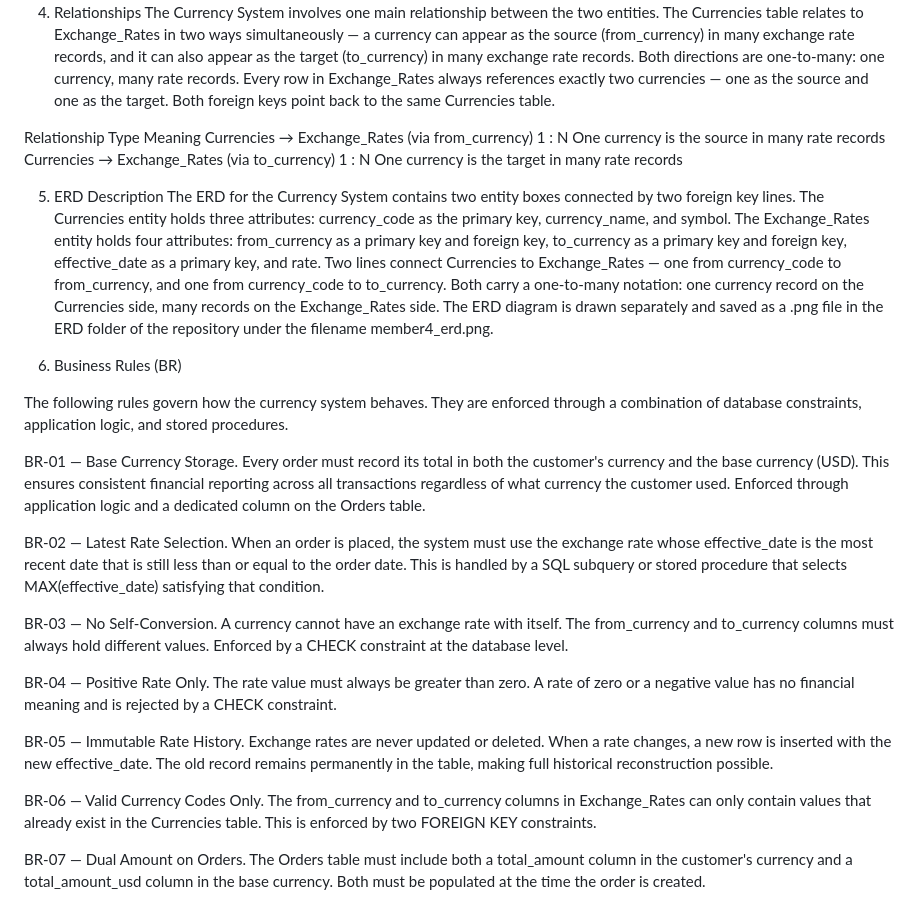
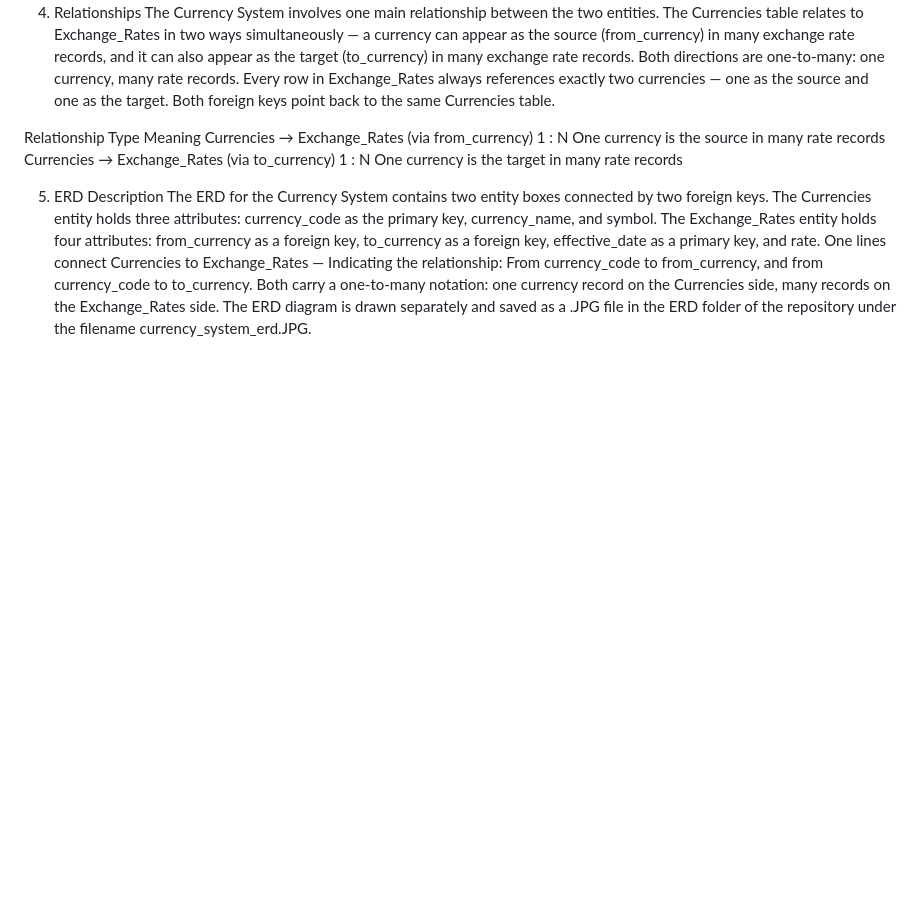
Before and after one commit to FINAMOU01/globalmart-erd-project, a Markdown page: documentation/currencies.md, the part around one of its changes. Drawn GitHub-style; blank space fills up the shorter version.

Commit message:
Refine ERD description and business rules in currencies.md
Updated the ERD description and business rules for clarity and accuracy.

```diff
--- a/documentation/currencies.md
+++ b/documentation/currencies.md
@@ -50,26 +49,8 @@ Currencies → Exchange_Rates (via from_currency)	1 : N	One currency is the sour
 Currencies → Exchange_Rates (via to_currency)	1 : N	One currency is the target in many rate records
 
 5. ERD Description
-The ERD for the Currency System contains two entity boxes connected by two foreign key lines.
+The ERD for the Currency System contains two entity boxes connected by two foreign keys.
 The Currencies entity holds three attributes: currency_code as the primary key, currency_name, and symbol.
-The Exchange_Rates entity holds four attributes: from_currency as a primary key and foreign key, to_currency as a primary key and foreign key, effective_date as a primary key, and rate.
-Two lines connect Currencies to Exchange_Rates — one from currency_code to from_currency, and one from currency_code to to_currency. Both carry a one-to-many notation: one currency record on the Currencies side, many records on the Exchange_Rates side.
-The ERD diagram is drawn separately and saved as a .png file in the ERD folder of the repository under the filename member4_erd.png.
-
-7. Business Rules (BR)
-
-The following rules govern how the currency system behaves. They are enforced through a combination of database constraints, application logic, and stored procedures.
-
-BR-01 — Base Currency Storage.  Every order must record its total in both the customer's currency and the base currency (USD). This ensures consistent financial reporting across all transactions regardless of what currency the customer used. Enforced through application logic and a dedicated column on the Orders table.
-
-BR-02 — Latest Rate Selection.  When an order is placed, the system must use the exchange rate whose effective_date is the most recent date that is still less than or equal to the order date. This is handled by a SQL subquery or stored procedure that selects MAX(effective_date) satisfying that condition.
-
-BR-03 — No Self-Conversion.  A currency cannot have an exchange rate with itself. The from_currency and to_currency columns must always hold different values. Enforced by a CHECK constraint at the database level.
-
-BR-04 — Positive Rate Only.  The rate value must always be greater than zero. A rate of zero or a negative value has no financial meaning and is rejected by a CHECK constraint.
-
-BR-05 — Immutable Rate History.  Exchange rates are never updated or deleted. When a rate changes, a new row is inserted with the new effective_date. The old record remains permanently in the table, making full historical reconstruction possible.
-
-BR-06 — Valid Currency Codes Only.  The from_currency and to_currency columns in Exchange_Rates can only contain values that already exist in the Currencies table. This is enforced by two FOREIGN KEY constraints.
-
-BR-07 — Dual Amount on Orders.  The Orders table must include both a total_amount column in the customer's currency and a total_amount_usd column in the base currency. Both must be populated at the time the order is created.
+The Exchange_Rates entity holds four attributes: from_currency as a foreign key, to_currency as a foreign key, effective_date as a primary key, and rate.
+One lines connect Currencies to Exchange_Rates — Indicating the relationship: From currency_code to from_currency, and from currency_code to to_currency. Both carry a one-to-many notation: one currency record on the Currencies side, many records on the Exchange_Rates side.
+The ERD diagram is drawn separately and saved as a .JPG file in the ERD folder of the repository under the filename currency_system_erd.JPG.
```
Also changed, not shown: other parts of documentation/currencies.md (+0 -1 lines).
